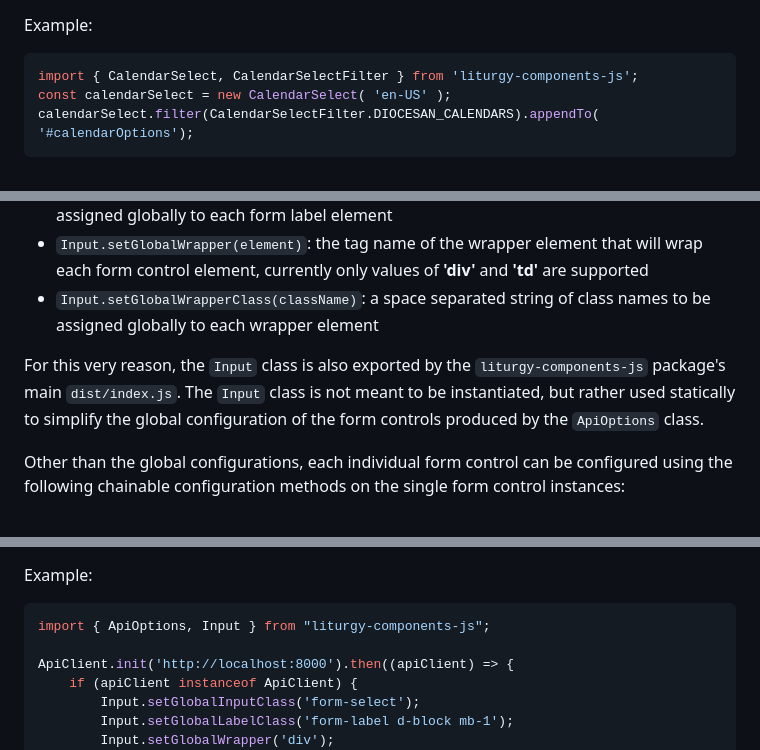
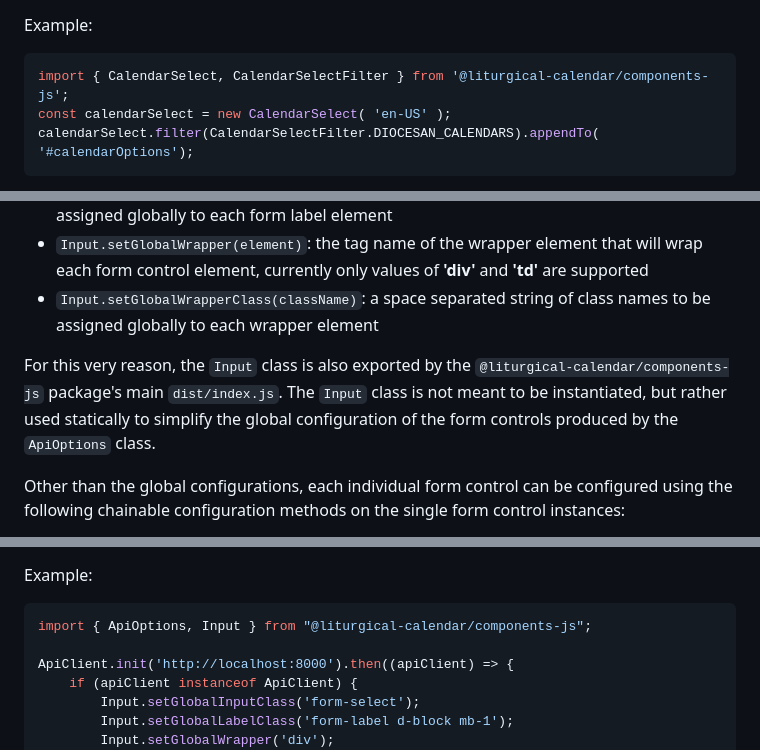
Before and after one commit to Liturgical-Calendar/liturgy-components-js, a Markdown page: README.md, 3 parts joined by grey strips. Drawn GitHub-style.

````diff
--- a/README.md
+++ b/README.md
@@ -219,7 +217,7 @@ It is also possible to filter the options in the select element to only include
 
 Example:
 ```javascript
-import { CalendarSelect, CalendarSelectFilter } from 'liturgy-components-js';
+import { CalendarSelect, CalendarSelectFilter } from '@liturgical-calendar/components-js';
 const calendarSelect = new CalendarSelect( 'en-US' );
 calendarSelect.filter(CalendarSelectFilter.DIOCESAN_CALENDARS).appendTo( '#calendarOptions');
 ```
@@ -314,7 +312,7 @@ All of the form controls produced by the `ApiOptions` class inherit from a commo
 * `Input.setGlobalWrapper(element)`: the tag name of the wrapper element that will wrap each form control element, currently only values of __'div'__ and __'td'__ are supported
 * `Input.setGlobalWrapperClass(className)`: a space separated string of class names to be assigned globally to each wrapper element
 
-For this very reason, the `Input` class is also exported by the `liturgy-components-js` package's main `dist/index.js`. The `Input` class is not meant to be instantiated, but rather used statically to simplify the global configuration of the form controls produced by the `ApiOptions` class.
+For this very reason, the `Input` class is also exported by the `@liturgical-calendar/components-js` package's main `dist/index.js`. The `Input` class is not meant to be instantiated, but rather used statically to simplify the global configuration of the form controls produced by the `ApiOptions` class.
 
 Other than the global configurations, each individual form control can be configured using the following chainable configuration methods on the single form control instances:
 * `class( className )`: sets the class or classes to apply to the form control element
@@ -332,7 +330,7 @@ Let's say we are using `bootstrap` to theme our UI interface, and we want to sty
 
 Example:
 ```javascript
-import { ApiOptions, Input } from "liturgy-components-js";
+import { ApiOptions, Input } from "@liturgical-calendar/components-js";
 
 ApiClient.init('http://localhost:8000').then((apiClient) => {
     if (apiClient instanceof ApiClient) {
````
Also changed, not shown: other parts of README.md (+21 -23 lines).
